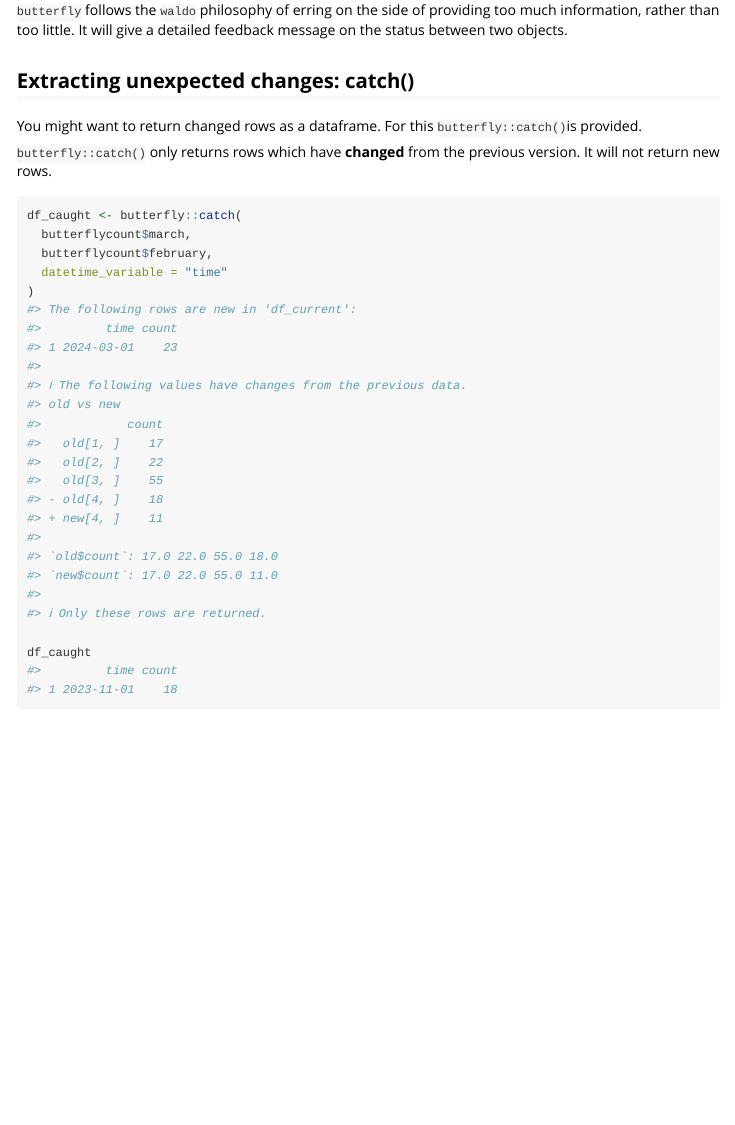
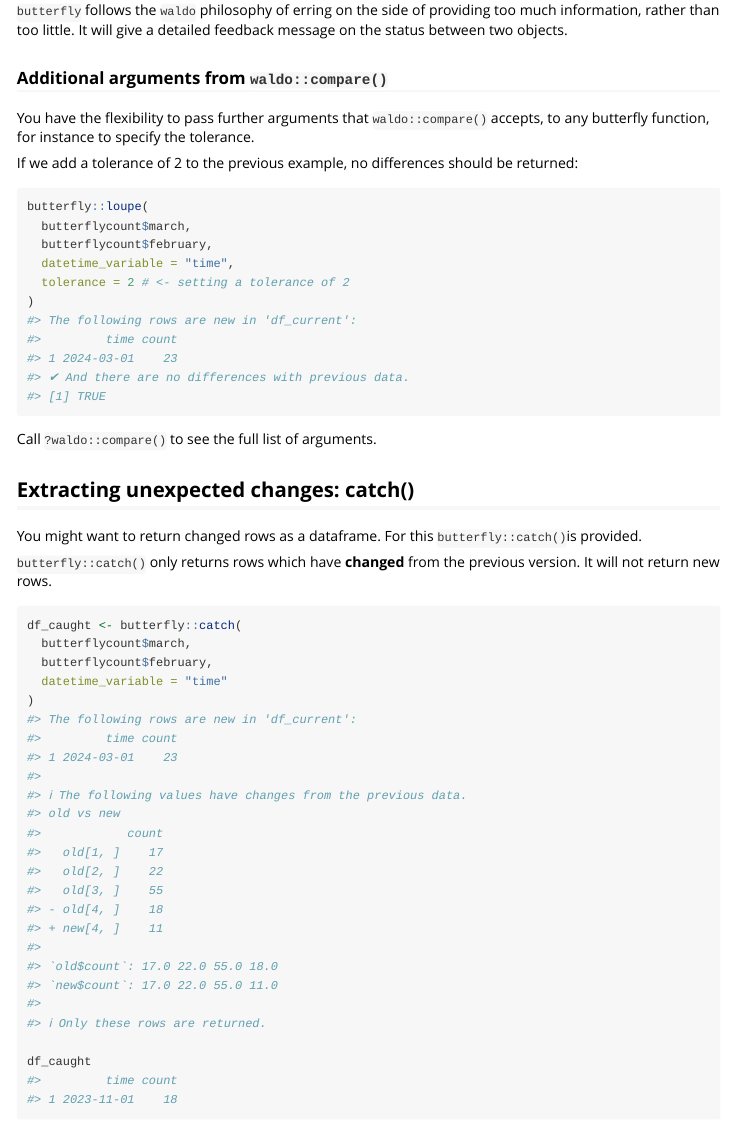
Before and after one commit to ropensci/butterfly, an R Markdown document (vignettes/butterfly.Rmd): the page in a window 1100 px wide, from 1780 px down. Rendered offline with R 4.5, knitr and Pandoc, with nearby package versions.

Commit message:
adding additional parameter example to vignette

````diff
--- a/vignettes/butterfly.Rmd
+++ b/vignettes/butterfly.Rmd
@@ -52,6 +52,23 @@ butterfly::loupe(
 `butterfly::loupe()` uses `dplyr::semi_join()` to match the new and old objects using a common unique identifier, which in a timeseries will be the timestep. `waldo::compare()` is then used to compare these and provide a detailed report of the differences.
 
 `butterfly` follows the `waldo` philosophy of erring on the side of providing too much information, rather than too little. It will give a detailed feedback message on the status between two objects.
+
+### Additional arguments from `waldo::compare()`
+
+You have the flexibility to pass further arguments that `waldo::compare()` accepts, to any butterfly function, for instance to specify the tolerance.
+
+If we add a tolerance of 2 to the previous example, no differences should be returned:
+
+```{r tolerance_example}
+butterfly::loupe(
+  butterflycount$march,
+  butterflycount$february,
+  datetime_variable = "time",
+  tolerance = 2 # <- setting a tolerance of 2
+)
+```
+
+Call `?waldo::compare()` to see the full list of arguments.
 
 ## Extracting unexpected changes: catch()
 
````
